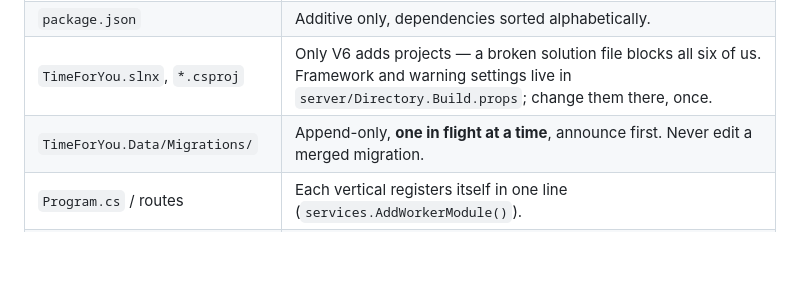
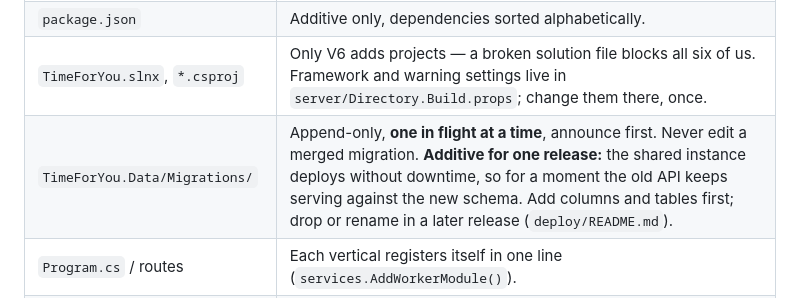
Before and after one commit to nbence-dev/TimeForYou, a Markdown page: CONTRIBUTING.md, the part around the change. Drawn GitHub-style; blank space fills up the shorter version.

Commit message:
docs(contributing): migrations must be additive for one release (#116)
## What

Extends the existing migrations row in CONTRIBUTING §4: a migration must
be **additive for one release**. Add columns and tables first; drop or
rename in a later release.

## Why

The shared instance (tfy-prod, added in #115) deploys blue/green. The
new API applies EF migrations at startup while the old API is still
serving, so for a moment the old API runs against the new schema. A
destructive migration (drop or rename) would break the old release
during that overlap. Rolling the code back does not roll the schema back
either.

Not tied to a ticket. Related: #115, `deploy/README.md`.

## How I tested

Docs only, one line in the §4 table. Read the rendered table.

- [x] Runs from a clean clone via `docker compose up` (nothing but docs
changed)
- [ ] Tested against the mock WebUntis service (n/a)
- [ ] Tests added for logic that can break (n/a)
- [ ] UI changes only (n/a)

## Checklist

- [x] Rebased on `main` today
- [x] One vertical (docs)
- [x] No secrets, `.env`, or build output in the diff
- [x] New env vars added to `.env.example` (none)
- [x] Title follows the commit format

The data layer belongs to V6, so this probably wants their eyes on it.

```diff
--- a/CONTRIBUTING.md
+++ b/CONTRIBUTING.md
@@ -96,7 +96,7 @@ Files that attract collisions, and the rule for each:
 | `package-lock.json`                  | Never hand-merge. `git checkout --theirs` it, run `npm install`, commit.                 |
 | `package.json`                       | Additive only, dependencies sorted alphabetically.                                       |
 | `TimeForYou.slnx`, `*.csproj`        | Only V6 adds projects — a broken solution file blocks all six of us. Framework and warning settings live in `server/Directory.Build.props`; change them there, once. |
-| `TimeForYou.Data/Migrations/`        | Append-only, **one in flight at a time**, announce first. Never edit a merged migration. |
+| `TimeForYou.Data/Migrations/`        | Append-only, **one in flight at a time**, announce first. Never edit a merged migration. **Additive for one release:** the shared instance deploys without downtime, so for a moment the old API keeps serving against the new schema. Add columns and tables first; drop or rename in a later release (`deploy/README.md`). |
 | `Program.cs` / routes                | Each vertical registers itself in one line (`services.AddWorkerModule()`).               |
 | `docker-compose.yml`, `.env.example` | V6 owns. Request changes, don't edit in passing.                                         |
 | `docs/*.md`                          | One owner per document. Markdown conflicts are unmergeable by hand.                      |
```
